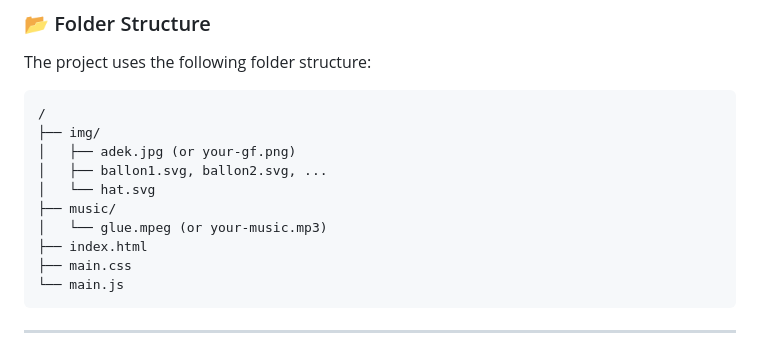
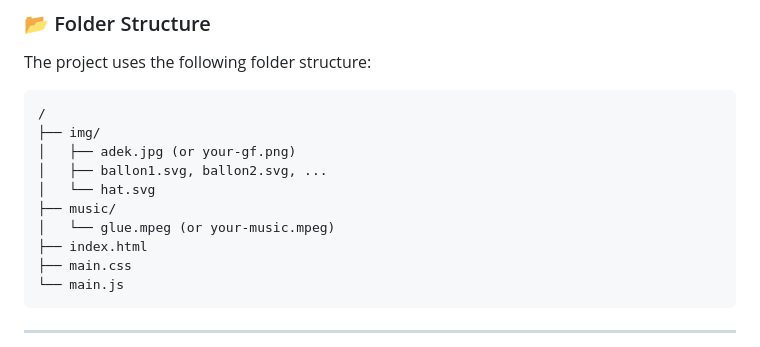
Before and after one commit to rickyzakariap/rickyzakariap.github.io, a Markdown page: README.md, the part around the change. GitHub-like rendering.

```diff
--- a/README.md
+++ b/README.md
@@ -49,7 +49,7 @@ The project uses the following folder structure:
 │   ├── ballon1.svg, ballon2.svg, ...
 │   └── hat.svg
 ├── music/
-│   └── glue.mpeg (or your-music.mp3)
+│   └── glue.mpeg (or your-music.mpeg)
 ├── index.html
 ├── main.css
 └── main.js
```
